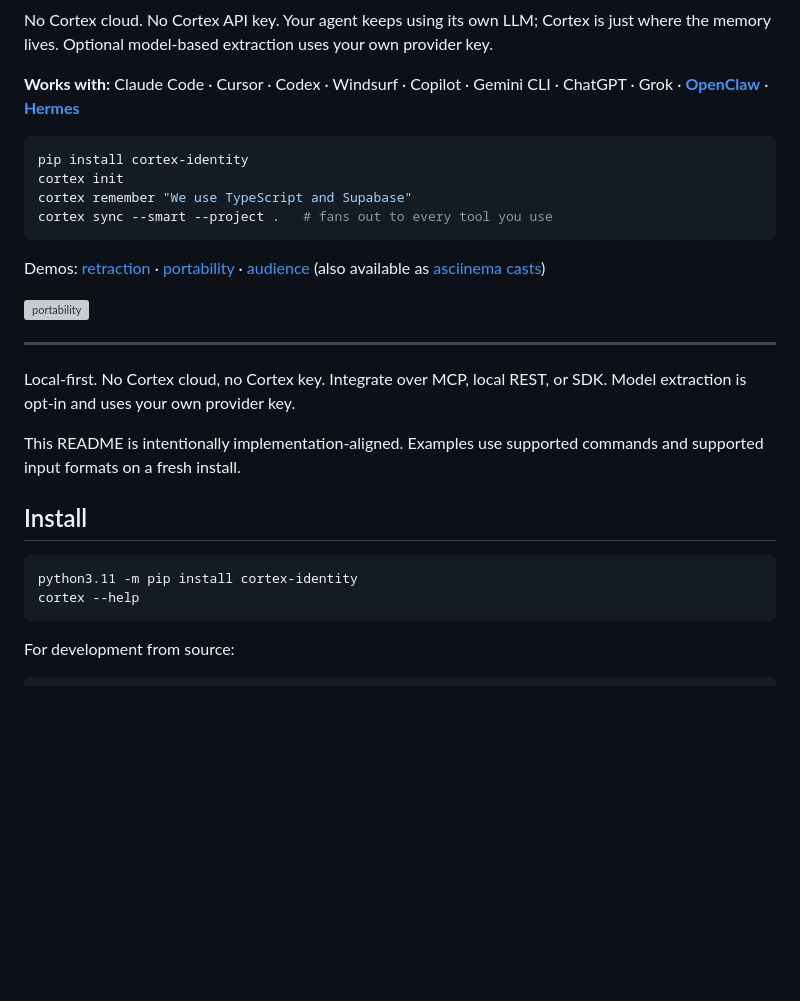
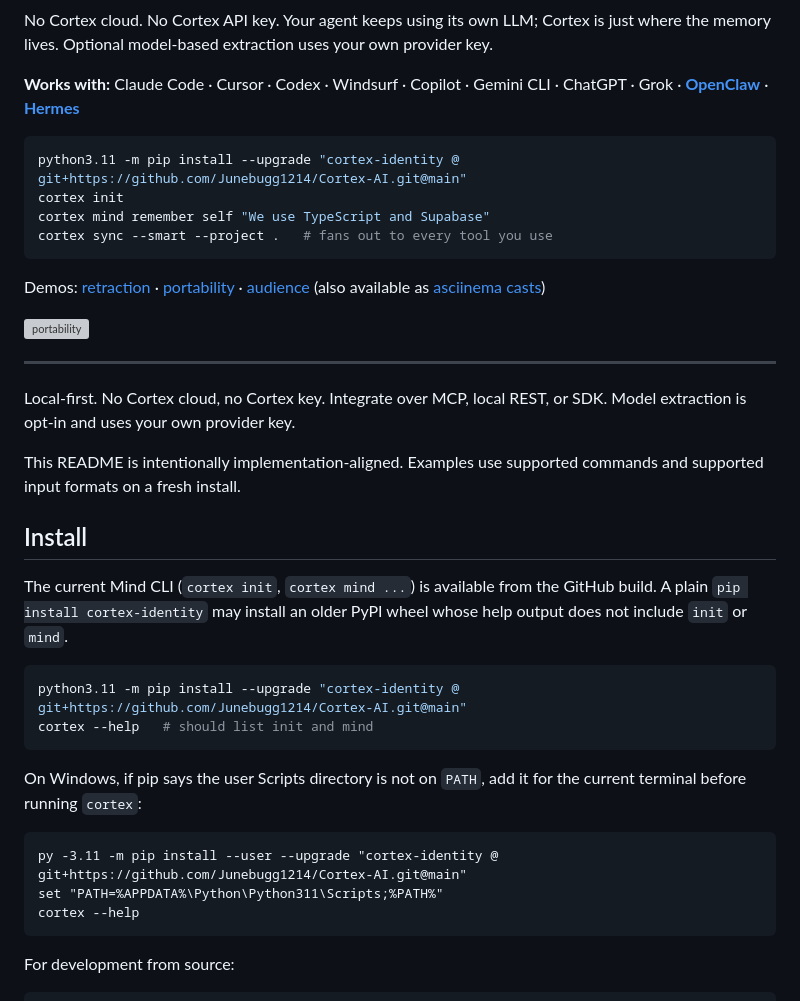
Before and after one commit to Junebugg1214/Cortex-AI, a Markdown page: README.md, the part around the change. Drawn GitHub-style; blank space fills up the shorter version; grey boxes are pictures that could not be loaded.

Commit message:
Update README install guidance for current CLI (#286)
## Summary

- point README install snippets at the current GitHub build so `cortex init` and `cortex mind` are available
- update the top quickstart to use `cortex mind remember self`
- document the Windows user Scripts PATH fix for `cortex.exe`

## Test plan

- [x] Reviewed README diff
- [x] Verified local current CLI help lists `init` and `mind` with Python 3.11

````diff
--- a/README.md
+++ b/README.md
@@ -9,9 +9,9 @@ No Cortex cloud. No Cortex API key. Your agent keeps using its own LLM; Cortex i
 **Works with:** Claude Code · Cursor · Codex · Windsurf · Copilot · Gemini CLI · ChatGPT · Grok · **[OpenClaw](docs/OPENCLAW_QUICKSTART.md)** · **[Hermes](docs/HERMES_QUICKSTART.md)**
 
 ```bash
-pip install cortex-identity
+python3.11 -m pip install --upgrade "cortex-identity @ git+https://github.com/Junebugg1214/Cortex-AI.git@main"
 cortex init
-cortex remember "We use TypeScript and Supabase"
+cortex mind remember self "We use TypeScript and Supabase"
 cortex sync --smart --project .   # fans out to every tool you use
 ```
 
@@ -27,8 +27,21 @@ This README is intentionally implementation-aligned. Examples use supported comm
 
 ## Install
 
+The current Mind CLI (`cortex init`, `cortex mind ...`) is available from the
+GitHub build. A plain `pip install cortex-identity` may install an older PyPI
+wheel whose help output does not include `init` or `mind`.
+
 ```bash
-python3.11 -m pip install cortex-identity
+python3.11 -m pip install --upgrade "cortex-identity @ git+https://github.com/Junebugg1214/Cortex-AI.git@main"
+cortex --help   # should list init and mind
+```
+
+On Windows, if pip says the user Scripts directory is not on `PATH`, add it for
+the current terminal before running `cortex`:
+
+```bat
+py -3.11 -m pip install --user --upgrade "cortex-identity @ git+https://github.com/Junebugg1214/Cortex-AI.git@main"
+set "PATH=%APPDATA%\Python\Python311\Scripts;%PATH%"
 cortex --help
 ```
 
````
